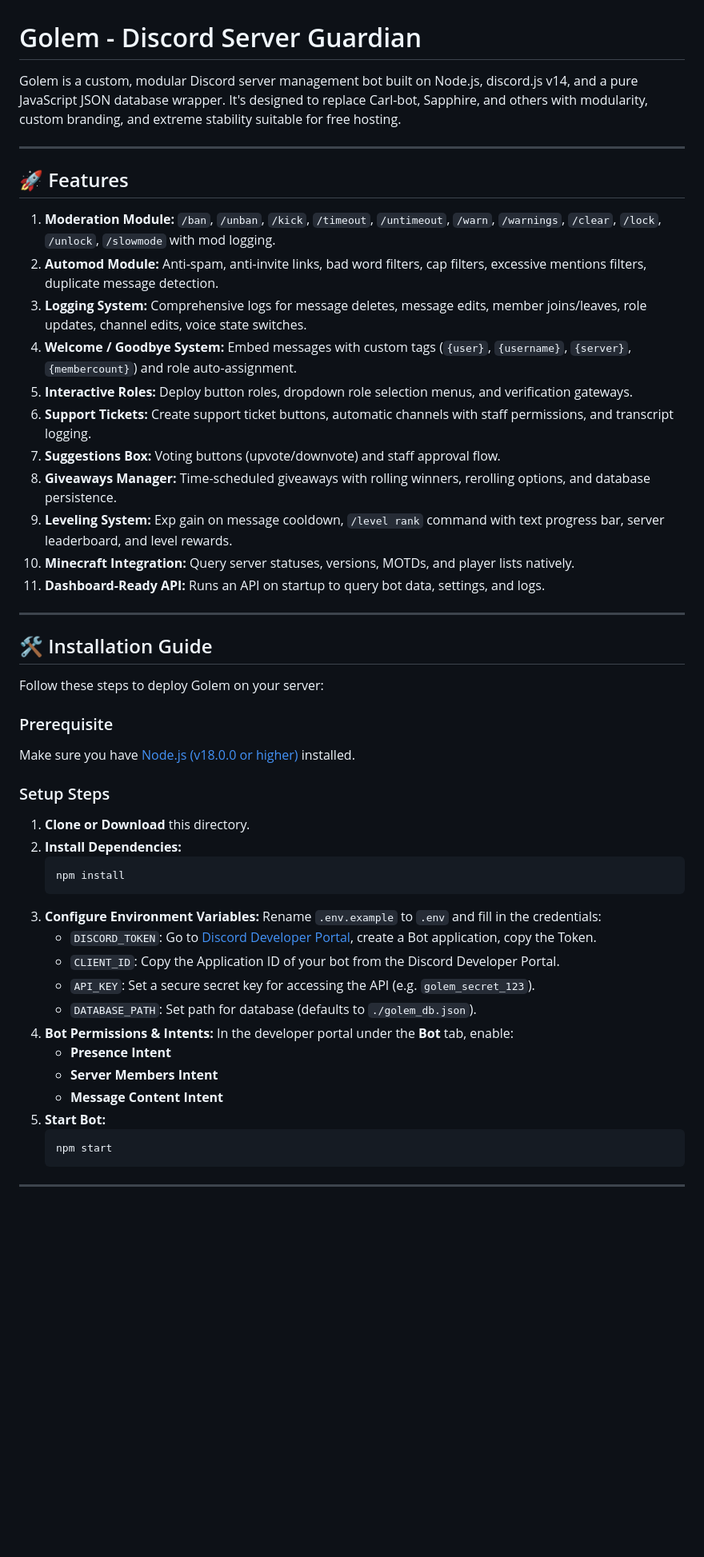
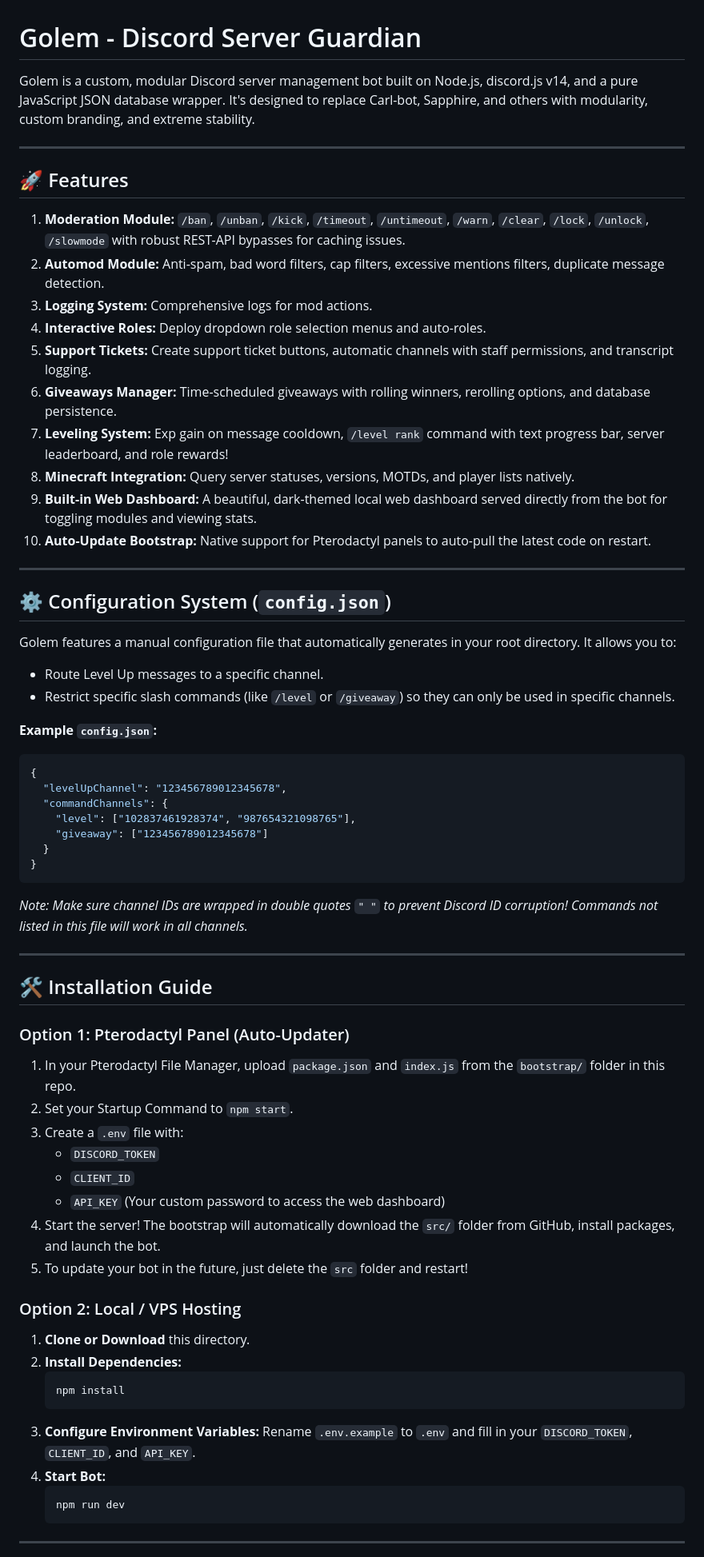
Before and after one commit to RobotyKHL/Utility-Golem, a Markdown page: README.md, the part around one of its changes. Shown at 80% size. GitHub-like rendering; blank space fills up the shorter version.

Commit message:
Docs: Update README with dashboard, config.json, and pterodactyl instructions

````diff
--- a/README.md
+++ b/README.md
@@ -1,52 +1,67 @@
 # Golem - Discord Server Guardian
 
-Golem is a custom, modular Discord server management bot built on Node.js, discord.js v14, and a pure JavaScript JSON database wrapper. It's designed to replace Carl-bot, Sapphire, and others with modularity, custom branding, and extreme stability suitable for free hosting.
+Golem is a custom, modular Discord server management bot built on Node.js, discord.js v14, and a pure JavaScript JSON database wrapper. It's designed to replace Carl-bot, Sapphire, and others with modularity, custom branding, and extreme stability.
 
 ---
 
 ## 🚀 Features
 
-1. **Moderation Module:** `/ban`, `/unban`, `/kick`, `/timeout`, `/untimeout`, `/warn`, `/warnings`, `/clear`, `/lock`, `/unlock`, `/slowmode` with mod logging.
-2. **Automod Module:** Anti-spam, anti-invite links, bad word filters, cap filters, excessive mentions filters, duplicate message detection.
-3. **Logging System:** Comprehensive logs for message deletes, message edits, member joins/leaves, role updates, channel edits, voice state switches.
-4. **Welcome / Goodbye System:** Embed messages with custom tags (`{user}`, `{username}`, `{server}`, `{membercount}`) and role auto-assignment.
-5. **Interactive Roles:** Deploy button roles, dropdown role selection menus, and verification gateways.
-6. **Support Tickets:** Create support ticket buttons, automatic channels with staff permissions, and transcript logging.
-7. **Suggestions Box:** Voting buttons (upvote/downvote) and staff approval flow.
-8. **Giveaways Manager:** Time-scheduled giveaways with rolling winners, rerolling options, and database persistence.
-9. **Leveling System:** Exp gain on message cooldown, `/level rank` command with text progress bar, server leaderboard, and level rewards.
-10. **Minecraft Integration:** Query server statuses, versions, MOTDs, and player lists natively.
-11. **Dashboard-Ready API:** Runs an API on startup to query bot data, settings, and logs.
+1. **Moderation Module:** `/ban`, `/unban`, `/kick`, `/timeout`, `/untimeout`, `/warn`, `/clear`, `/lock`, `/unlock`, `/slowmode` with robust REST-API bypasses for caching issues.
+2. **Automod Module:** Anti-spam, bad word filters, cap filters, excessive mentions filters, duplicate message detection.
+3. **Logging System:** Comprehensive logs for mod actions.
+4. **Interactive Roles:** Deploy dropdown role selection menus and auto-roles.
+5. **Support Tickets:** Create support ticket buttons, automatic channels with staff permissions, and transcript logging.
+6. **Giveaways Manager:** Time-scheduled giveaways with rolling winners, rerolling options, and database persistence.
+7. **Leveling System:** Exp gain on message cooldown, `/level rank` command with text progress bar, server leaderboard, and role rewards!
+8. **Minecraft Integration:** Query server statuses, versions, MOTDs, and player lists natively.
+9. **Built-in Web Dashboard:** A beautiful, dark-themed local web dashboard served directly from the bot for toggling modules and viewing stats.
+10. **Auto-Update Bootstrap:** Native support for Pterodactyl panels to auto-pull the latest code on restart.
+
+---
+
+## ⚙️ Configuration System (`config.json`)
+
+Golem features a manual configuration file that automatically generates in your root directory. It allows you to:
+- Route Level Up messages to a specific channel.
+- Restrict specific slash commands (like `/level` or `/giveaway`) so they can only be used in specific channels.
+
+**Example `config.json`:**
+```json
+{
+  "levelUpChannel": "123456789012345678",
+  "commandChannels": {
+    "level": ["102837461928374", "987654321098765"],
+    "giveaway": ["123456789012345678"]
+  }
+}
+```
+*Note: Make sure channel IDs are wrapped in double quotes `" "` to prevent Discord ID corruption! Commands not listed in this file will work in all channels.*
 
 ---
 
 ## 🛠️ Installation Guide
 
-Follow these steps to deploy Golem on your server:
+### Option 1: Pterodactyl Panel (Auto-Updater)
+1. In your Pterodactyl File Manager, upload `package.json` and `index.js` from the `bootstrap/` folder in this repo.
+2. Set your Startup Command to `npm start`.
+3. Create a `.env` file with:
+   - `DISCORD_TOKEN`
+   - `CLIENT_ID`
+   - `API_KEY` (Your custom password to access the web dashboard)
+4. Start the server! The bootstrap will automatically download the `src/` folder from GitHub, install packages, and launch the bot.
+5. To update your bot in the future, just delete the `src` folder and restart!
 
-### Prerequisite
-Make sure you have [Node.js (v18.0.0 or higher)](https://nodejs.org/) installed.
-
-### Setup Steps
+### Option 2: Local / VPS Hosting
 1. **Clone or Download** this directory.
 2. **Install Dependencies:**
    ```bash
    npm install
    ```
 3. **Configure Environment Variables:**
-   Rename `.env.example` to `.env` and fill in the credentials:
-   - `DISCORD_TOKEN`: Go to [Discord Developer Portal](https://discord.com/developers/applications), create a Bot application, copy the Token.
-   - `CLIENT_ID`: Copy the Application ID of your bot from the Discord Developer Portal.
-   - `API_KEY`: Set a secure secret key for accessing the API (e.g. `golem_secret_123`).
-   - `DATABASE_PATH`: Set path for database (defaults to `./golem_db.json`).
-4. **Bot Permissions & Intents:**
-   In the developer portal under the **Bot** tab, enable:
-   - **Presence Intent**
-   - **Server Members Intent**
-   - **Message Content Intent**
-5. **Start Bot:**
+   Rename `.env.example` to `.env` and fill in your `DISCORD_TOKEN`, `CLIENT_ID`, and `API_KEY`.
+4. **Start Bot:**
    ```bash
-   npm start
+   npm run dev
    ```
 
 ---
````
Also changed, not shown: other parts of README.md (+7 -40 lines).
